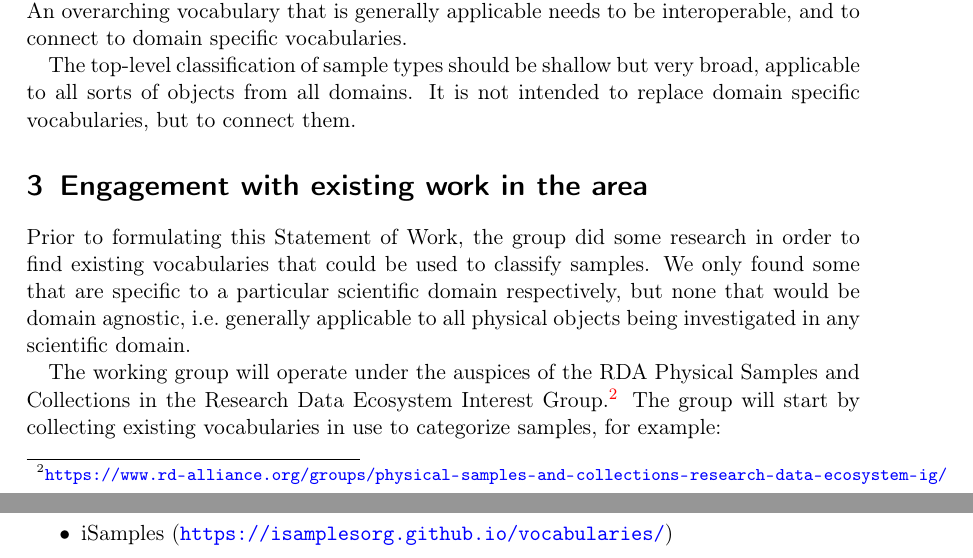
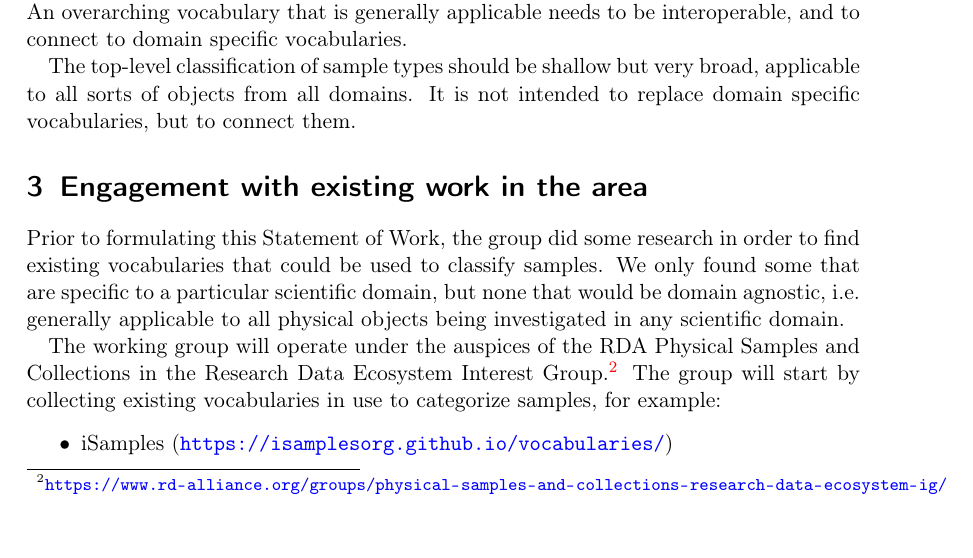
Before and after one commit to RDA-Sample-Type-Classification-WG/Statement-of-Work, a LaTeX paper (Sample-Type-Classification-SoW.tex): two parts of pages 2 and 3 of 6 before the commit and part of page 2 of 6 after it, the two joined at a grey line, cut so that both start at the same text. Compiled offline with pdfLaTeX.

Commit message:
Language fix

```diff
--- a/Sample-Type-Classification-SoW.tex
+++ b/Sample-Type-Classification-SoW.tex
@@ -98,9 +98,9 @@ connect them.
 Prior to formulating this Statement of Work, the group did some
 research in order to find existing vocabularies that could be used to
 classify samples.  We only found some that are specific to a
-particular scientific domain respectively, but none that would be
-domain agnostic, i.e.\ generally applicable to all physical objects
-being investigated in any scientific domain.
+particular scientific domain, but none that would be domain agnostic,
+i.e.\ generally applicable to all physical objects being investigated
+in any scientific domain.
 
 The working group will operate under the auspices of the RDA Physical
 Samples and Collections in the Research Data Ecosystem Interest
```
